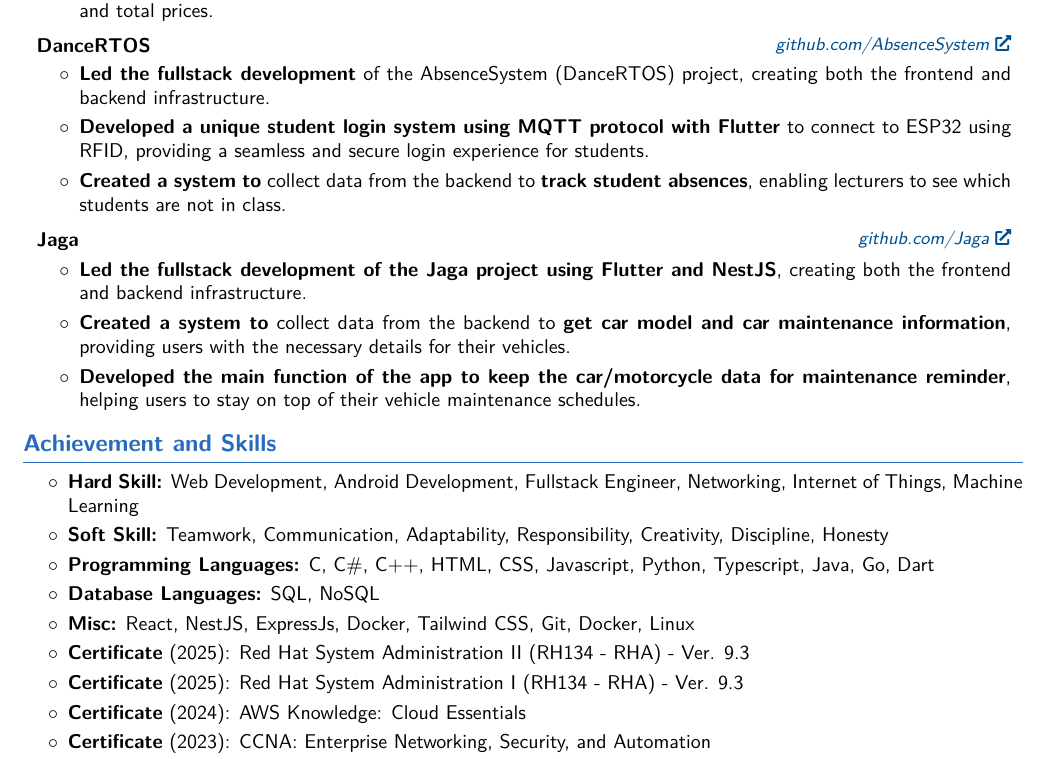
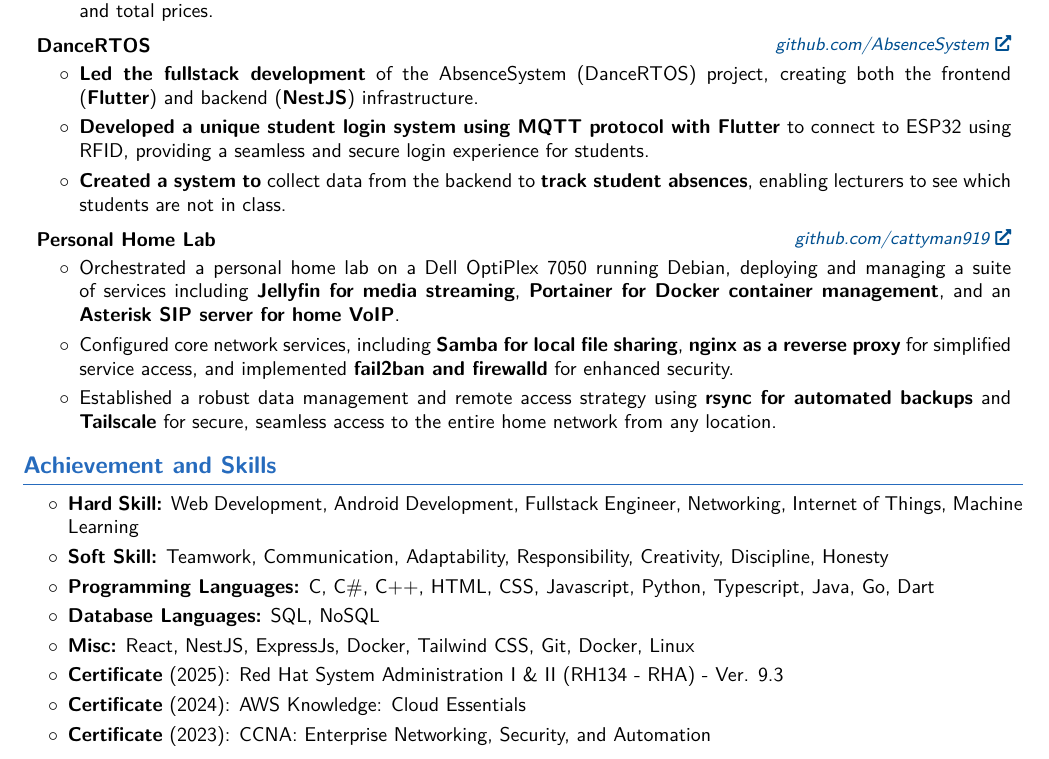
Before and after one commit to cattyman919/resume, a LaTeX CV (main_cv/main.tex, which reads main_cv/sections/Achivements_Skills.tex, main_cv/sections/Projects.tex): part of page 2 of 2, cut so that both start at the same text. Compiled offline with pdfLaTeX.

Commit message:
update projects & certificates

```diff
--- a/main_cv/sections/Achivements_Skills.tex
+++ b/main_cv/sections/Achivements_Skills.tex
@@ -7,8 +7,7 @@
     \item \textbf{Programming Languages:} C, C\#, C++, HTML, CSS, Javascript, Python, Typescript, Java, Go, Dart
     \item \textbf{Database Languages:} SQL, NoSQL
     \item \textbf{Misc:} React, NestJS, ExpressJs, Docker, Tailwind CSS, Git, Docker, Linux
-    \item \textbf{Certificate} (2025): Red Hat System Administration II (RH134 - RHA) - Ver. 9.3
-    \item \textbf{Certificate} (2025): Red Hat System Administration I (RH134 - RHA) - Ver. 9.3
+    \item \textbf{Certificate} (2025): Red Hat System Administration I \& II (RH134 - RHA) - Ver. 9.3
     \item \textbf{Certificate} (2024): AWS Knowledge: Cloud Essentials
     \item \textbf{Certificate} (2023): CCNA: Enterprise Networking, Security, and Automation
     \item \textbf{Certificate} (2023): CCNA: Switching, Routing, and Wireless Essentials
--- a/main_cv/sections/Projects.tex
+++ b/main_cv/sections/Projects.tex
@@ -30,7 +30,7 @@
 \vspace{0.10 cm}
 \begin{onecolentry}
 \begin{highlights}
-    \item \textbf{Led the fullstack development} of the AbsenceSystem (DanceRTOS) project, creating both the frontend and backend infrastructure.
+    \item \textbf{Led the fullstack development} of the AbsenceSystem (DanceRTOS) project, creating both the frontend (\textbf{Flutter}) and backend (\textbf{NestJS}) infrastructure.
     \item \textbf{Developed a unique student login system using MQTT protocol with Flutter} to connect to ESP32 using RFID, providing a seamless and secure login experience for students.
     \item \textbf{Created a system to} collect data from the backend to \textbf{track student absences}, enabling lecturers to see which students are not in class.
 \end{highlights}
@@ -40,17 +40,17 @@
 
 \begin{twocolentry}{
     \small
-    \textit{\href{https://github.com/cattyman919/Jaga}{github.com/Jaga}}
+    \textit{\href{https://github.com/cattyman919/}{github.com/cattyman919}}
 }
-    \textbf{Jaga}
+    \textbf{Personal Home Lab}
 \end{twocolentry}
 
 \vspace{0.10 cm}
 \begin{onecolentry}
 \begin{highlights}
-    \item \textbf{Led the fullstack development of the Jaga project using Flutter and NestJS}, creating both the frontend and backend infrastructure.
-    \item \textbf{Created a system to} collect data from the backend to \textbf{get car model and car maintenance information}, providing users with the necessary details for their vehicles.
-    \item \textbf{Developed the main function of the app to keep the car/motorcycle data for maintenance reminder}, helping users to stay on top of their vehicle maintenance schedules.
+    \item Orchestrated a personal home lab on a Dell OptiPlex 7050 running Debian, deploying and managing a suite of services including \textbf{Jellyfin for media streaming}, \textbf{Portainer for Docker container management}, and an \textbf{Asterisk SIP server for home VoIP}.
+    \item Configured core network services, including \textbf{Samba for local file sharing}, \textbf{nginx as a reverse proxy} for simplified service access, and implemented \textbf{fail2ban and firewalld} for enhanced security.
+    \item Established a robust data management and remote access strategy using \textbf{rsync for automated backups} and \textbf{Tailscale} for secure, seamless access to the entire home network from any location.
 \end{highlights}
 \end{onecolentry}
 
```
Also changed, not shown: bw_cv/sections/Achivements_Skills.tex (+1 -2 lines), bw_cv/sections/Projects.tex (+6 -6 lines), Makefile, out/Seno Pamungkas Rahman - CV (BW).pdf, out/Seno Pamungkas Rahman - CV.pdf, 1 other file.
